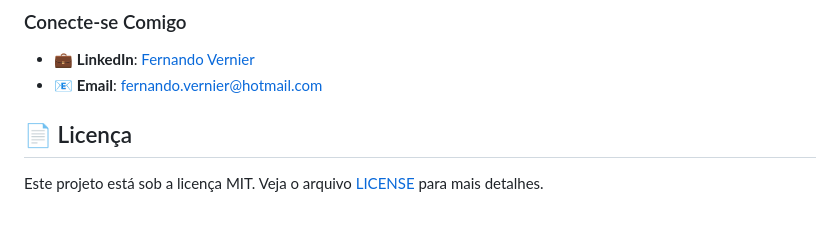
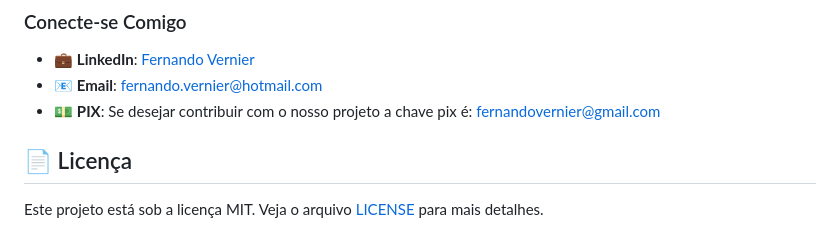
Before and after one commit to ftvernier/erp-solutions, a Markdown page: README.md, the part around the change. Rendered like a GitHub page.

```diff
--- a/README.md
+++ b/README.md
@@ -117,6 +117,7 @@ git push origin feature/nova-funcionalidade
 ### Conecte-se Comigo
 - 💼 **LinkedIn**: [Fernando Vernier](https://www.linkedin.com/in/fernando-v-10758522/)
 - 📧 **Email**: fernando.vernier@hotmail.com
+- 💵 **PIX**: Se desejar contribuir com o nosso projeto a chave pix é: fernandovernier@gmail.com
 
 ## 📄 Licença
 
```
